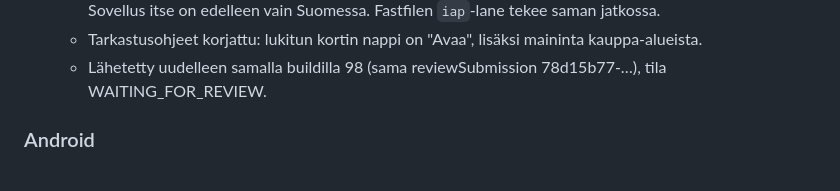
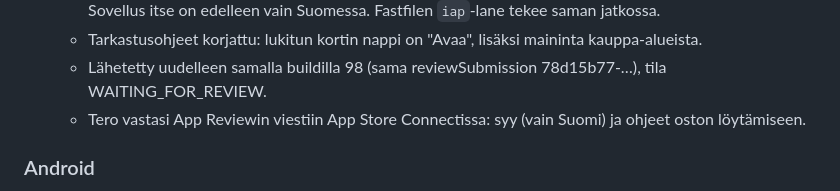
Before and after one commit to trotor/metsainfo, a Markdown page: docs/kauppa/julkaisuloki.md, the part around the change. Drawn GitHub-style.

Commit message:
docs: julkaisuloki: vastaus App Reviewille
Co-Authored-By: Claude Opus 5.5 <noreply@anthropic.com>

```diff
--- a/docs/kauppa/julkaisuloki.md
+++ b/docs/kauppa/julkaisuloki.md
@@ -45,6 +45,7 @@ Haara `feature/4.0-hinta-arvio`. Suunnitelmat: `docs/plans/2026-11-13-*`.
   - Korjaus Teron luvalla: IAP:n saatavuus kaikille 175 kauppa-alueelle (`availableInNewTerritories` true). Sovellus itse on edelleen vain Suomessa. Fastfilen `iap`-lane tekee saman jatkossa.
   - Tarkastusohjeet korjattu: lukitun kortin nappi on "Avaa", lisäksi maininta kauppa-alueista.
   - Lähetetty uudelleen samalla buildilla 98 (sama reviewSubmission 78d15b77-…), tila WAITING_FOR_REVIEW.
+  - Tero vastasi App Reviewin viestiin App Store Connectissa: syy (vain Suomi) ja ohjeet oston löytämiseen.
 
 ### Android
 - Billing-plugin `android/app/src/main/java/fi/inetor/metsainfo/PurchasesPlugin.java` (Play Billing 9.1.0), rekisteröidään MainActivityssä.
```
